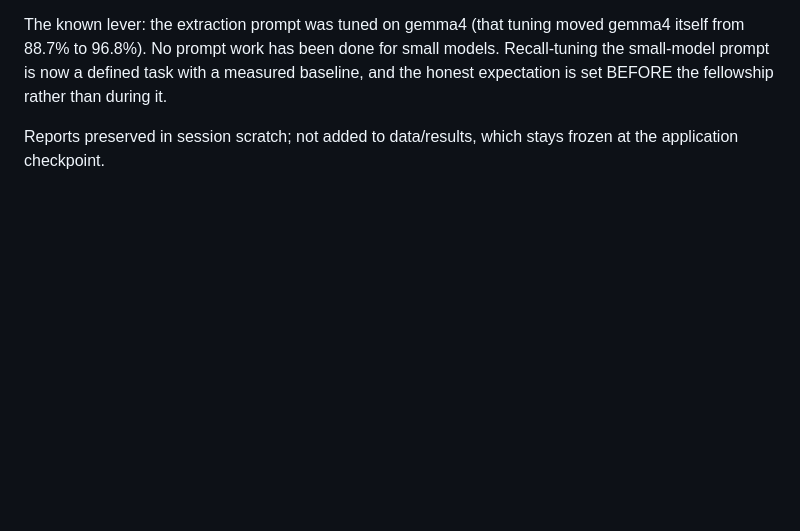
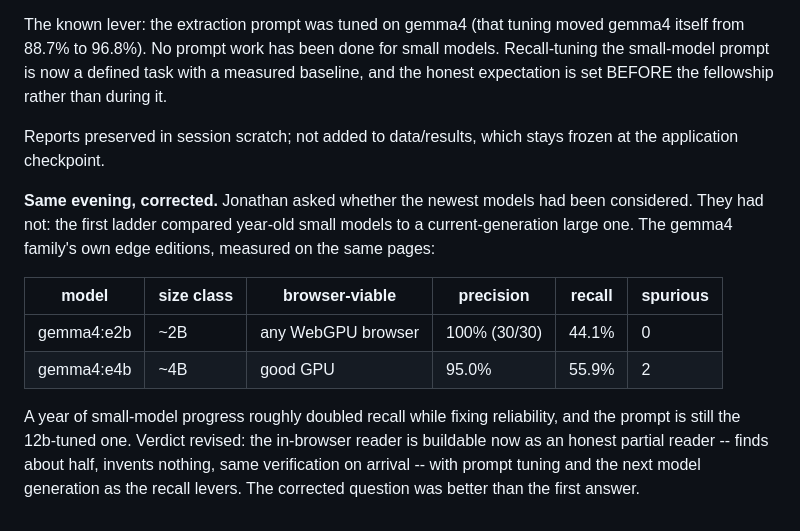
Before and after one commit to JonathanCapone/concordance, a Markdown page: WORKLOG.md, the part around the change. GitHub-like rendering; blank space fills up the shorter version.

Commit message:
log: corrected the browser-model ladder with the current generation
The first measurement compared last year's small models to this year's big
one. gemma4's own edge editions: e2b (any-browser size) reads at 100%
precision (30/30) and 44.1% recall with zero fabrications; e4b at 95%/55.9%.
Verdict flips from 'wait for better small models' to 'buildable now as an
honest partial reader'. Jonathan's question changed the conclusion.

```diff
--- a/WORKLOG.md
+++ b/WORKLOG.md
@@ -626,3 +626,20 @@ rather than during it.
 
 Reports preserved in session scratch; not added to data/results, which stays
 frozen at the application checkpoint.
+
+**Same evening, corrected.** Jonathan asked whether the newest models had been
+considered. They had not: the first ladder compared year-old small models to a
+current-generation large one. The gemma4 family's own edge editions, measured
+on the same pages:
+
+| model | size class | browser-viable | precision | recall | spurious |
+|---|---|---|---|---|---|
+| gemma4:e2b | ~2B | any WebGPU browser | 100% (30/30) | 44.1% | 0 |
+| gemma4:e4b | ~4B | good GPU | 95.0% | 55.9% | 2 |
+
+A year of small-model progress roughly doubled recall while fixing
+reliability, and the prompt is still the 12b-tuned one. Verdict revised: the
+in-browser reader is buildable now as an honest partial reader -- finds about
+half, invents nothing, same verification on arrival -- with prompt tuning and
+the next model generation as the recall levers. The corrected question was
+better than the first answer.
```
